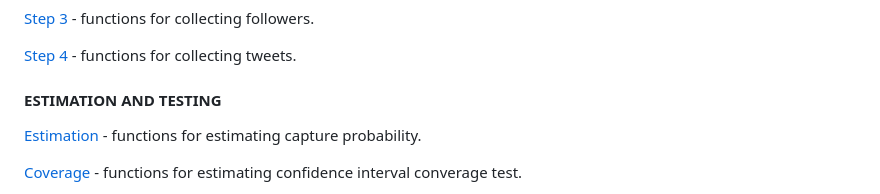
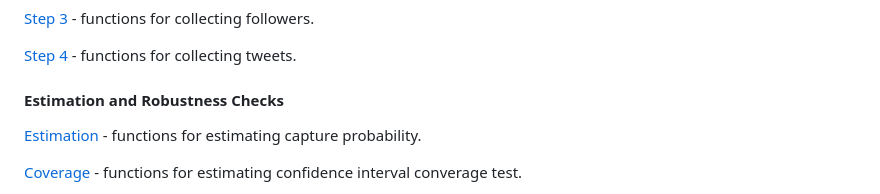
Before and after one commit to jsachs802/research_overview, a Markdown page: orthogonal_sampling/orthogonal_readme.md, the part around the change. Drawn GitHub-style.

```diff
--- a/orthogonal_sampling/orthogonal_readme.md
+++ b/orthogonal_sampling/orthogonal_readme.md
@@ -21,7 +21,7 @@ Scripts for [Data Cleaning](https://github.com/jsachs802/research_overview/blob/
 [Step 4](https://github.com/jsachs802/research_overview/blob/main/orthogonal_sampling/step_four_collect_tweets.R) - functions for collecting tweets.
 
 
-#### ESTIMATION AND TESTING
+#### Estimation and Robustness Checks
 
 [Estimation](https://github.com/jsachs802/research_overview/blob/main/orthogonal_sampling/estimation.R) - functions for estimating capture probability.
 
```
